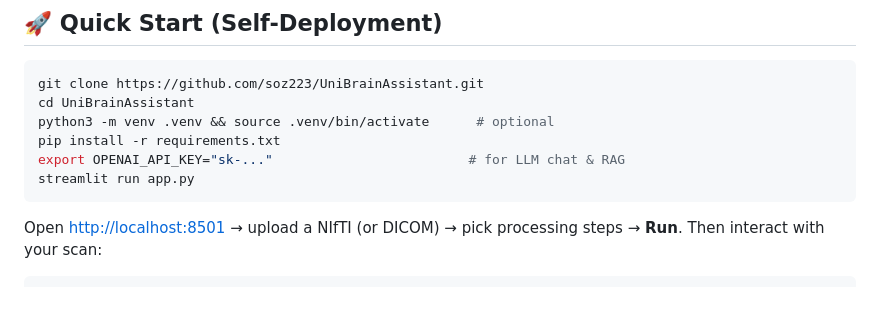
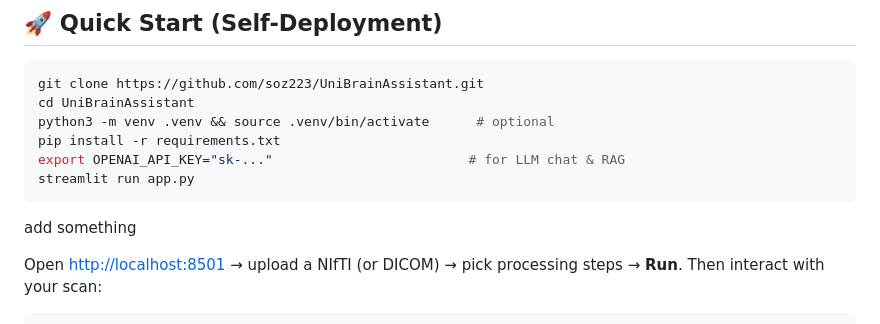
Before and after one commit to soz223/unibrainassistant.com, a Markdown page: src/posts/get_started.md, the part around the change. Rendered like a GitHub page; blank space fills up the shorter version.

Commit message:
add something

`````diff
--- a/src/posts/get_started.md
+++ b/src/posts/get_started.md
@@ -29,6 +29,8 @@ pip install -r requirements.txt
 export OPENAI_API_KEY="sk-..."                         # for LLM chat & RAG
 streamlit run app.py
 ````
+
+add something
 
 Open [http://localhost:8501](http://localhost:8501/) → upload a NIfTI (or DICOM) → pick processing steps → **Run**.
 Then interact with your scan:
`````
